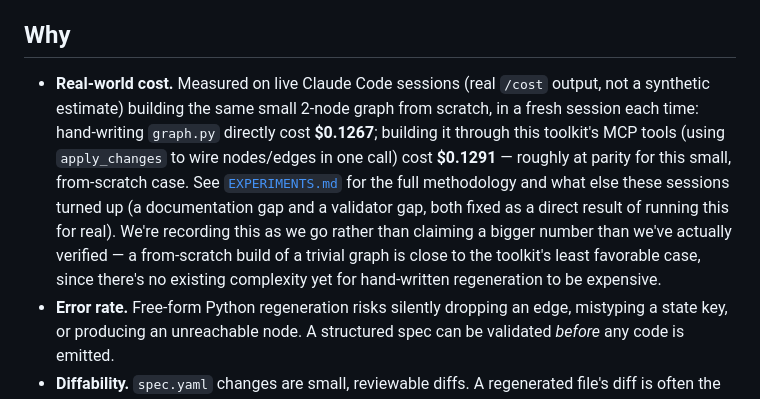
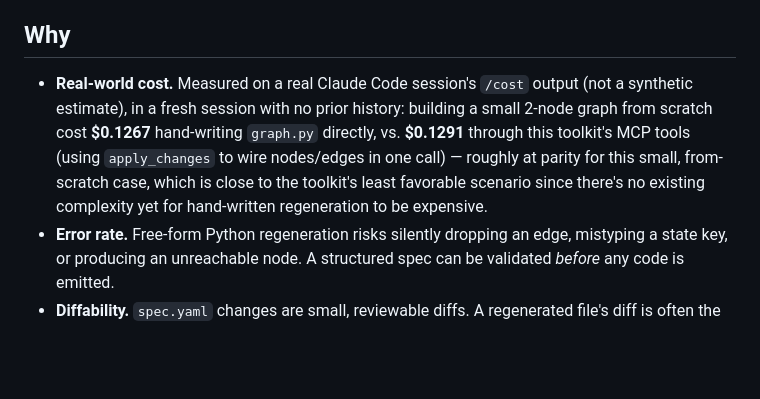
Before and after one commit to mkrishna-gs/langgraph-spec-toolkit, a Markdown page: README.md, the part around the change. GitHub-like rendering; blank space fills up the shorter version.

```diff
--- a/README.md
+++ b/README.md
@@ -92,18 +92,13 @@ def build_graph():
 
 ## Why
 
-- **Real-world cost.** Measured on live Claude Code sessions (real
-  `/cost` output, not a synthetic estimate) building the same small
-  2-node graph from scratch, in a fresh session each time: hand-writing
-  `graph.py` directly cost **$0.1267**; building it through this toolkit's
-  MCP tools (using `apply_changes` to wire nodes/edges in one call) cost
-  **$0.1291** — roughly at parity for this small, from-scratch case. See
-  [`EXPERIMENTS.md`](EXPERIMENTS.md) for the full methodology and what
-  else these sessions turned up (a documentation gap and a validator gap,
-  both fixed as a direct result of running this for real). We're
-  recording this as we go rather than claiming a bigger number than
-  we've actually verified — a from-scratch build of a trivial graph is
-  close to the toolkit's least favorable case, since there's no existing
+- **Real-world cost.** Measured on a real Claude Code session's `/cost`
+  output (not a synthetic estimate), in a fresh session with no prior
+  history: building a small 2-node graph from scratch cost **$0.1267**
+  hand-writing `graph.py` directly, vs. **$0.1291** through this toolkit's
+  MCP tools (using `apply_changes` to wire nodes/edges in one call) —
+  roughly at parity for this small, from-scratch case, which is close to
+  the toolkit's least favorable scenario since there's no existing
   complexity yet for hand-written regeneration to be expensive.
 - **Error rate.** Free-form Python regeneration risks silently dropping an
   edge, mistyping a state key, or producing an unreachable node. A
```
Also changed, not shown: CONTRIBUTING.md (+0 -7 lines), EXPERIMENTS.md (deleted, +0 -71 lines).
